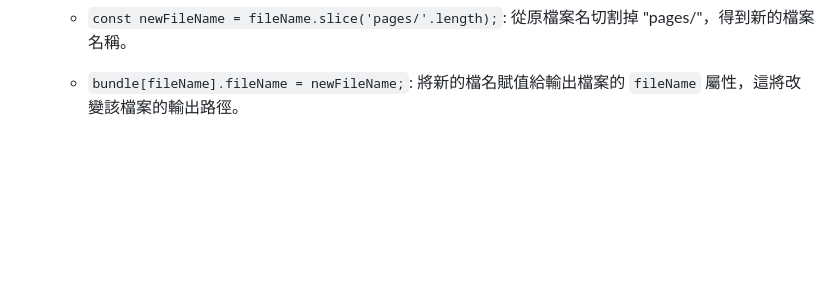
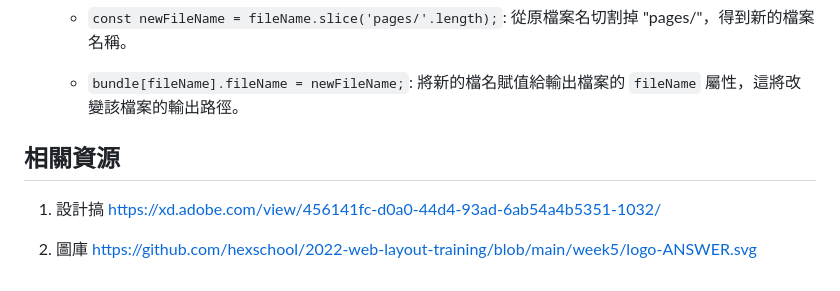
Before and after one commit to a35506322/answer-backend, a Markdown page: README.md, the part around the change. Rendered like a GitHub page; blank space fills up the shorter version.

Commit message:
doct: 新增設計稿以及圖庫網址

```diff
--- a/README.md
+++ b/README.md
@@ -105,3 +105,9 @@ git push -u origin main // 僅限第一次輸入，往後只需要輸入 git pus
    - `const newFileName = fileName.slice('pages/'.length);`: 從原檔案名切割掉 "pages/"，得到新的檔案名稱。
 
    - `bundle[fileName].fileName = newFileName;`: 將新的檔名賦值給輸出檔案的 `fileName` 屬性，這將改變該檔案的輸出路徑。
+
+## 相關資源
+
+1. 設計搞 https://xd.adobe.com/view/456141fc-d0a0-44d4-93ad-6ab54a4b5351-1032/
+
+2. 圖庫 https://github.com/hexschool/2022-web-layout-training/blob/main/week5/logo-ANSWER.svg
```
